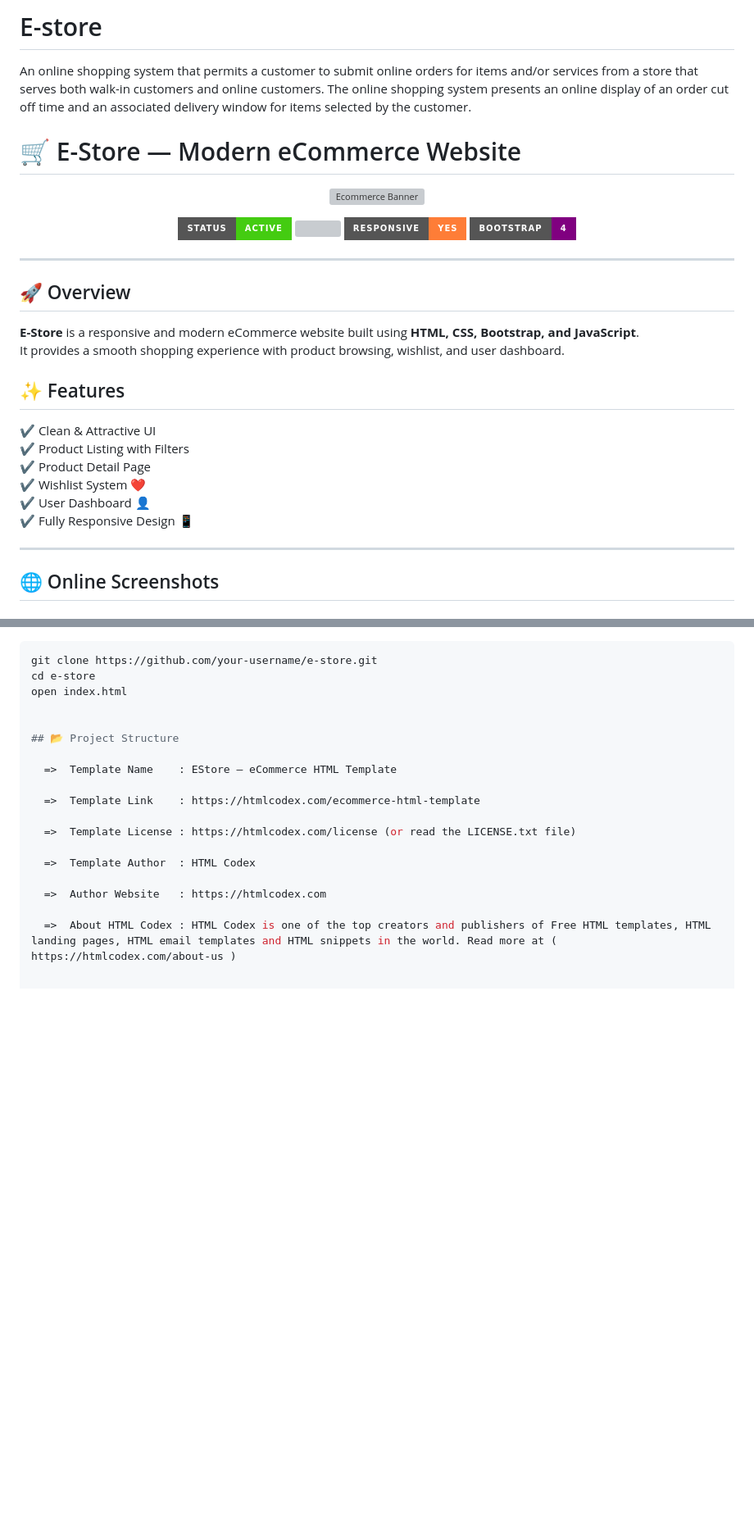
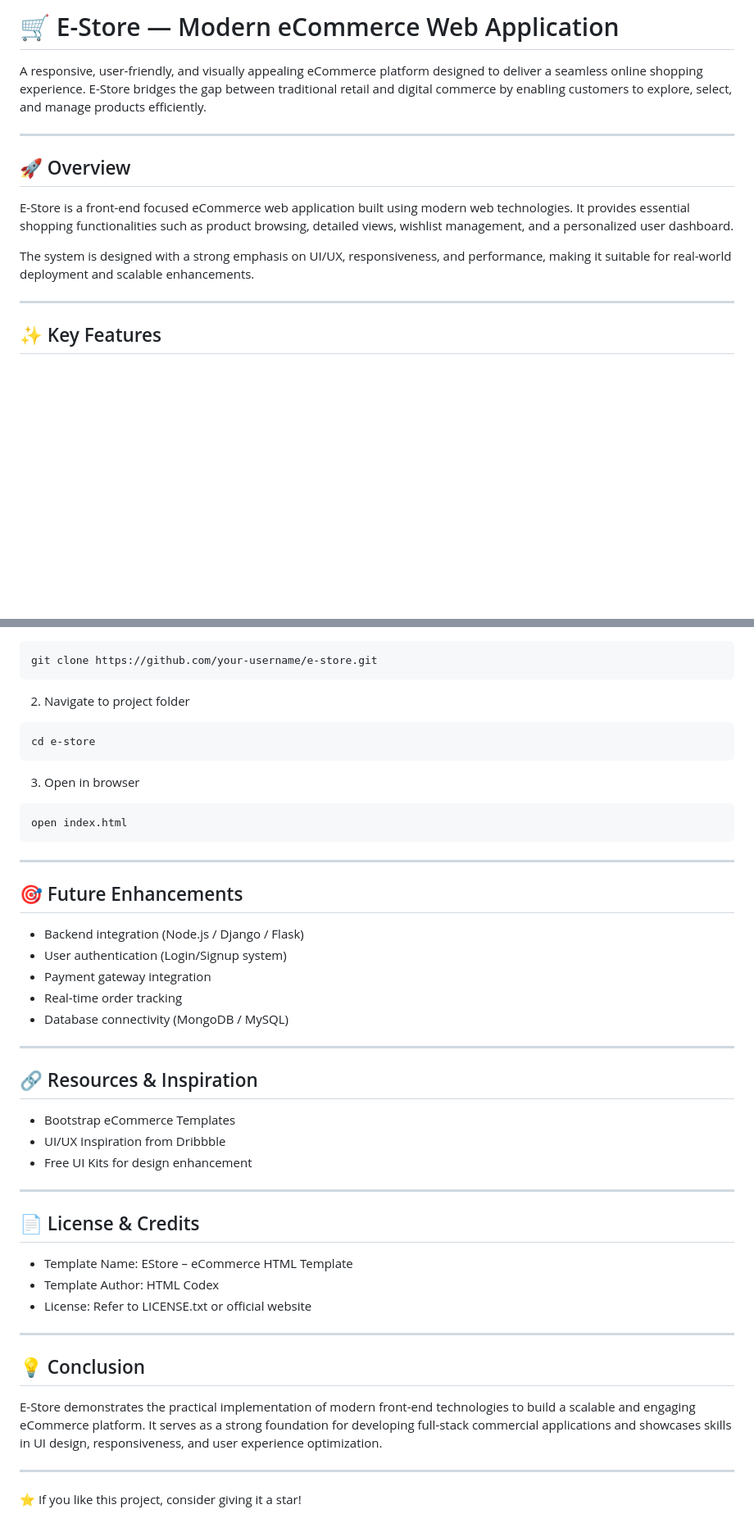
Before and after one commit to HARSHDEE9/E-store, a Markdown page: README.md, 2 parts joined by grey strips. Shown at 82% size. GitHub-like rendering; badges without logos; blank space fills up the shorter version; grey boxes are pictures that could not be loaded.

````diff
--- a/README.md
+++ b/README.md
@@ -1,37 +1,16 @@
-# E-store
-An online shopping system that permits a customer to submit online orders for items and/or  services from a store that serves both walk-in customers and online customers. The online  shopping system presents an online display of an order cut off time and an associated delivery  window for items selected by the customer.
+# 🛒 E-Store — Modern eCommerce Web Application
 
-# 🛒 E-Store — Modern eCommerce Website
-
-<p align="center">
-  <img src="https://images.unsplash.com/photo-1607082348824-0a96f2a4b9da?auto=format&fit=crop&w=1200&q=80" alt="Ecommerce Banner"/>
-</p>
-
-<p align="center">
-  <img src="https://img.shields.io/badge/Status-Active-success?style=for-the-badge"/>
-  <img src="https://img.shields.io/badge/Frontend-HTML%2FCSS%2FJS-blue?style=for-the-badge"/>
-  <img src="https://img.shields.io/badge/Responsive-Yes-orange?style=for-the-badge"/>
-  <img src="https://img.shields.io/badge/Bootstrap-4-purple?style=for-the-badge"/>
-</p>
+A responsive, user-friendly, and visually appealing eCommerce platform designed to deliver a seamless online shopping experience. E-Store bridges the gap between traditional retail and digital commerce by enabling customers to explore, select, and manage products efficiently.
 
 ---
 
 ## 🚀 Overview
-**E-Store** is a responsive and modern eCommerce website built using **HTML, CSS, Bootstrap, and JavaScript**.
-It provides a smooth shopping experience with product browsing, wishlist, and user dashboard.
 
+E-Store is a front-end focused eCommerce web application built using modern web technologies. It provides essential shopping functionalities such as product browsing, detailed views, wishlist management, and a personalized user dashboard.
 
-
-## ✨ Features
-
-✔️ Clean & Attractive UI
-✔️ Product Listing with Filters
-✔️ Product Detail Page
-✔️ Wishlist System ❤️
-✔️ User Dashboard 👤
-✔️ Fully Responsive Design 📱
+The system is designed with a strong emphasis on UI/UX, responsiveness, and performance, making it suitable for real-world deployment and scalable enhancements.
 
 ---
 
-## 🌐 Online Screenshots
+## ✨ Key Features
 
@@ -79,20 +107,52 @@ It provides a smooth shopping experience with product browsing, wishlist, and us
 
 ```bash
 git clone https://github.com/your-username/e-store.git
+```
+
+2. Navigate to project folder
+
+```bash
 cd e-store
+```
+
+3. Open in browser
+
+```bash
 open index.html
+```
 
+---
 
-## 📂 Project Structure
+## 🎯 Future Enhancements
 
-  =>  Template Name    : EStore – eCommerce HTML Template
+* Backend integration (Node.js / Django / Flask)
+* User authentication (Login/Signup system)
+* Payment gateway integration
+* Real-time order tracking
+* Database connectivity (MongoDB / MySQL)
 
-  =>  Template Link    : https://htmlcodex.com/ecommerce-html-template
+---
 
-  =>  Template License : https://htmlcodex.com/license (or read the LICENSE.txt file)
+## 🔗 Resources & Inspiration
 
-  =>  Template Author  : HTML Codex
+* Bootstrap eCommerce Templates
+* UI/UX Inspiration from Dribbble
+* Free UI Kits for design enhancement
 
-  =>  Author Website   : https://htmlcodex.com
+---
 
-  =>  About HTML Codex : HTML Codex is one of the top creators and publishers of Free HTML templates, HTML landing pages, HTML email templates and HTML snippets in the world. Read more at ( https://htmlcodex.com/about-us )
+## 📄 License & Credits
+
+* Template Name: EStore – eCommerce HTML Template
+* Template Author: HTML Codex
+* License: Refer to LICENSE.txt or official website
+
+---
+
+## 💡 Conclusion
+
+E-Store demonstrates the practical implementation of modern front-end technologies to build a scalable and engaging eCommerce platform. It serves as a strong foundation for developing full-stack commercial applications and showcases skills in UI design, responsiveness, and user experience optimization.
+
+---
+
+⭐ If you like this project, consider giving it a star!
````
Also changed, not shown: other parts of README.md (+72 -23 lines).
